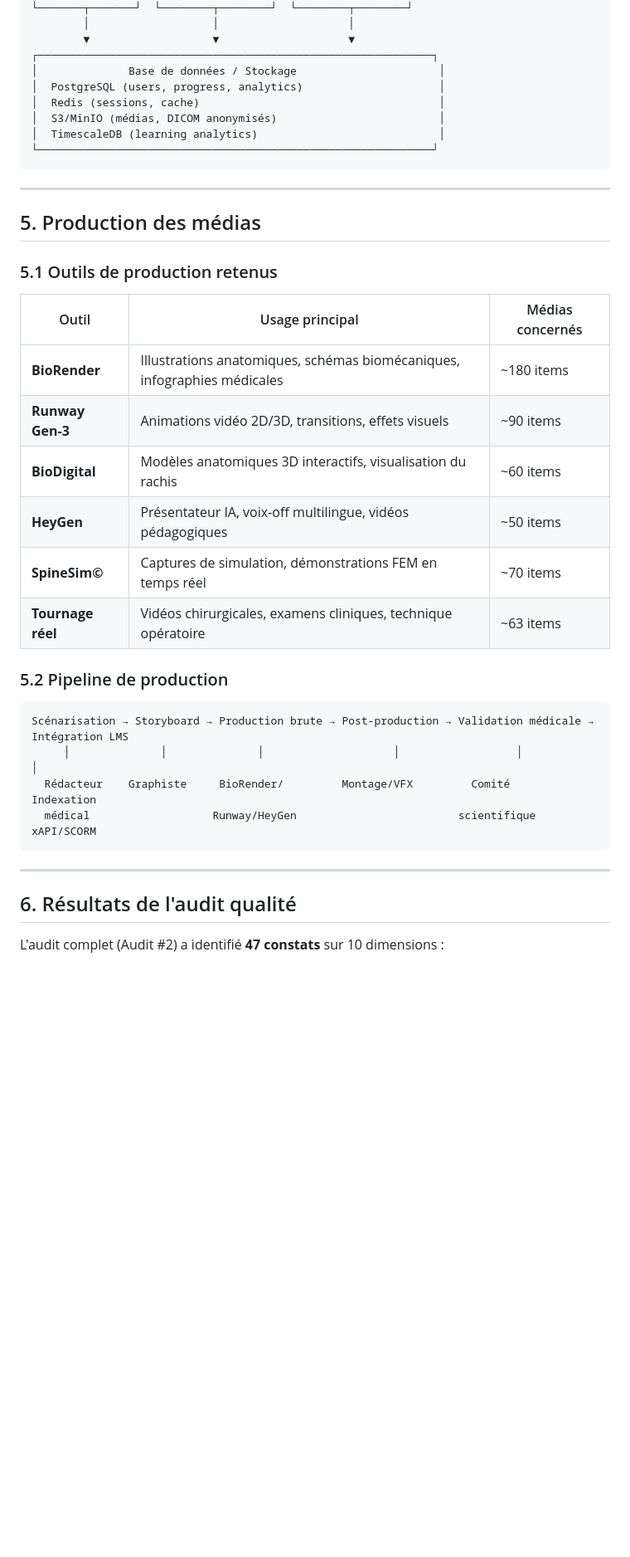
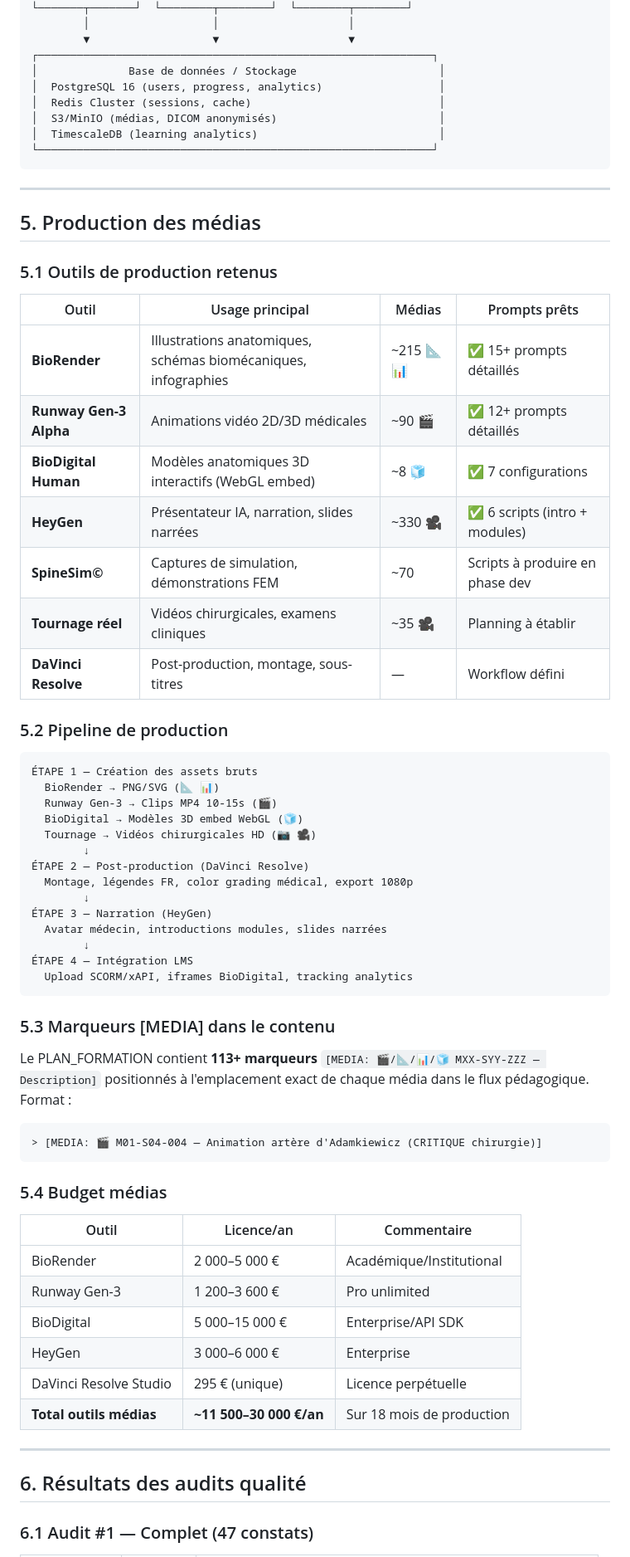
Before and after one commit to aryad2006/scoliose, a Markdown page: NOTE_TECHNIQUE_PROJET.md, the part around one of its changes. Shown at 83% size. Drawn GitHub-style; blank space fills up the shorter version.

````diff
--- a/NOTE_TECHNIQUE_PROJET.md
+++ b/NOTE_TECHNIQUE_PROJET.md
@@ -109,8 +135,8 @@ Le dépôt contient **13 documents** totalisant **7 253 lignes** de contenu stru
         ▼                   ▼                    ▼
 ┌─────────────────────────────────────────────────────────────┐
 │              Base de données / Stockage                      │
-│  PostgreSQL (users, progress, analytics)                     │
-│  Redis (sessions, cache)                                     │
+│  PostgreSQL 16 (users, progress, analytics)                  │
+│  Redis Cluster (sessions, cache)                             │
 │  S3/MinIO (médias, DICOM anonymisés)                         │
 │  TimescaleDB (learning analytics)                            │
 └─────────────────────────────────────────────────────────────┘
@@ -122,27 +148,57 @@ Le dépôt contient **13 documents** totalisant **7 253 lignes** de contenu stru
 
 ### 5.1 Outils de production retenus
 
-| Outil | Usage principal | Médias concernés |
-|---|---|---|
-| **BioRender** | Illustrations anatomiques, schémas biomécaniques, infographies médicales | ~180 items |
-| **Runway Gen-3** | Animations vidéo 2D/3D, transitions, effets visuels | ~90 items |
-| **BioDigital** | Modèles anatomiques 3D interactifs, visualisation du rachis | ~60 items |
-| **HeyGen** | Présentateur IA, voix-off multilingue, vidéos pédagogiques | ~50 items |
-| **SpineSim©** | Captures de simulation, démonstrations FEM en temps réel | ~70 items |
-| **Tournage réel** | Vidéos chirurgicales, examens cliniques, technique opératoire | ~63 items |
+| Outil | Usage principal | Médias | Prompts prêts |
+|---|---|---|---|
+| **BioRender** | Illustrations anatomiques, schémas biomécaniques, infographies | ~215 📐📊 | ✅ 15+ prompts détaillés |
+| **Runway Gen-3 Alpha** | Animations vidéo 2D/3D médicales | ~90 🎬 | ✅ 12+ prompts détaillés |
+| **BioDigital Human** | Modèles anatomiques 3D interactifs (WebGL embed) | ~8 🧊 | ✅ 7 configurations |
+| **HeyGen** | Présentateur IA, narration, slides narrées | ~330 🎥 | ✅ 6 scripts (intro + modules) |
+| **SpineSim©** | Captures de simulation, démonstrations FEM | ~70 | Scripts à produire en phase dev |
+| **Tournage réel** | Vidéos chirurgicales, examens cliniques | ~35 🎥 | Planning à établir |
+| **DaVinci Resolve** | Post-production, montage, sous-titres | — | Workflow défini |
 
 ### 5.2 Pipeline de production
 
 ```
-Scénarisation → Storyboard → Production brute → Post-production → Validation médicale → Intégration LMS
-     │              │              │                    │                  │                │
-  Rédacteur    Graphiste     BioRender/         Montage/VFX         Comité           Indexation
-  médical                   Runway/HeyGen                         scientifique      xAPI/SCORM
+ÉTAPE 1 — Création des assets bruts
+  BioRender → PNG/SVG (📐 📊)
+  Runway Gen-3 → Clips MP4 10-15s (🎬)
+  BioDigital → Modèles 3D embed WebGL (🧊)
+  Tournage → Vidéos chirurgicales HD (📷 🎥)
+        ↓
+ÉTAPE 2 — Post-production (DaVinci Resolve)
+  Montage, légendes FR, color grading médical, export 1080p
+        ↓
+ÉTAPE 3 — Narration (HeyGen)
+  Avatar médecin, introductions modules, slides narrées
+        ↓
+ÉTAPE 4 — Intégration LMS
+  Upload SCORM/xAPI, iframes BioDigital, tracking analytics
 ```
+
+### 5.3 Marqueurs [MEDIA] dans le contenu
+
+Le PLAN_FORMATION contient **113+ marqueurs** `[MEDIA: 🎬/📐/📊/🧊 MXX-SYY-ZZZ — Description]` positionnés à l'emplacement exact de chaque média dans le flux pédagogique. Format :
+
+```
+> [MEDIA: 🎬 M01-S04-004 — Animation artère d'Adamkiewicz (CRITIQUE chirurgie)]
+```
+
+### 5.4 Budget médias
+
+| Outil | Licence/an | Commentaire |
+|---|---|---|
+| BioRender | 2 000–5 000 € | Académique/Institutional |
+| Runway Gen-3 | 1 200–3 600 € | Pro unlimited |
+| BioDigital | 5 000–15 000 € | Enterprise/API SDK |
+| HeyGen | 3 000–6 000 € | Enterprise |
+| DaVinci Resolve Studio | 295 € (unique) | Licence perpétuelle |
+| **Total outils médias** | **~11 500–30 000 €/an** | Sur 18 mois de production |
 
 ---
 
-## 6. Résultats de l'audit qualité
+## 6. Résultats des audits qualité
 
-L'audit complet (Audit #2) a identifié **47 constats** sur 10 dimensions :
+### 6.1 Audit #1 — Complet (47 constats)
 
````
Also changed, not shown: other parts of NOTE_TECHNIQUE_PROJET.md (+184 -88 lines).
